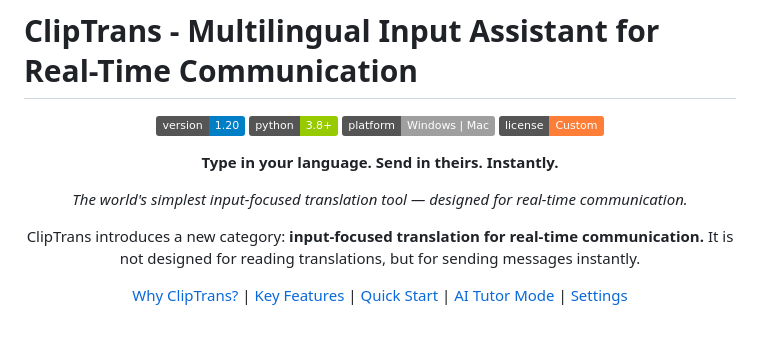
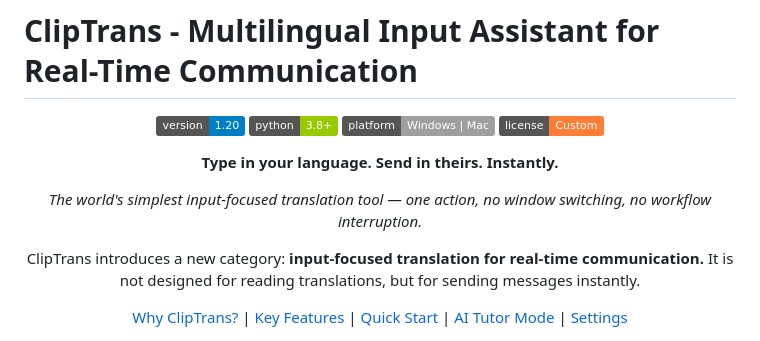
Before and after one commit to unhaya/ClipboardTranslator, a Markdown page: README.md, the part around the change. GitHub-like rendering; badges without logos.

Commit message:
Add specifics to simplest tagline
Explain why it's simple: one action, no window switching, no interruption

🤖 Generated with [Claude Code](https://claude.com/claude-code)

Co-Authored-By: Claude Opus 4.5 <noreply@anthropic.com>

```diff
--- a/README.md
+++ b/README.md
@@ -9,7 +9,7 @@
 
 **Type in your language. Send in theirs. Instantly.**
 
-*The world's simplest input-focused translation tool — designed for real-time communication.*
+*The world's simplest input-focused translation tool — one action, no window switching, no workflow interruption.*
 
 ClipTrans introduces a new category: **input-focused translation for real-time communication.**
 It is not designed for reading translations, but for sending messages instantly.
```
